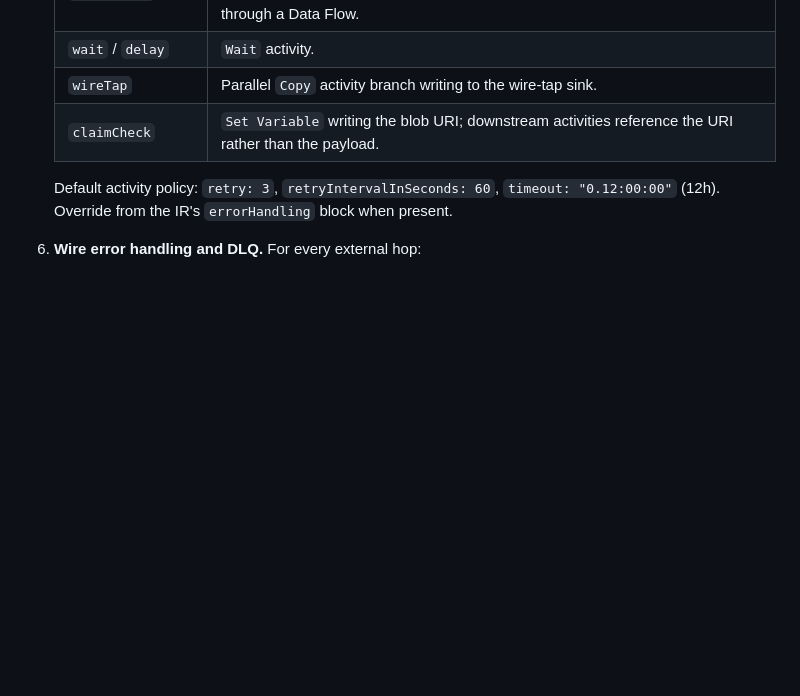
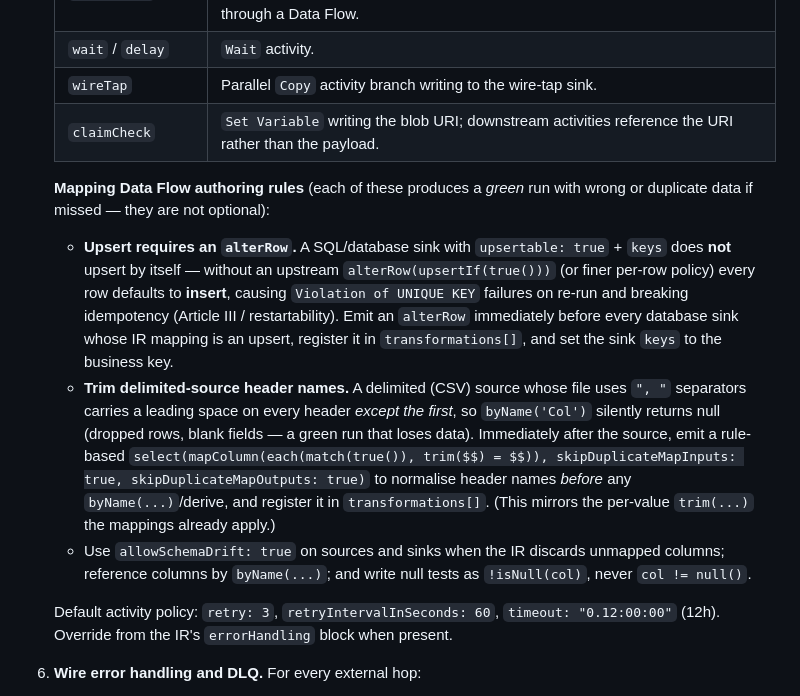
Before and after one commit to balbrench/cci-spec2integration, a Markdown page: .claude/agents/azure-data-factory-compiler.md, the part around the change. Drawn GitHub-style; blank space fills up the shorter version.

Commit message:
feat(azure): add azure-sql-schema-author agent; update data-factory-compiler
Co-Authored-By: Claude Opus 4.8 (1M context) <noreply@anthropic.com>

```diff
--- a/.claude/agents/azure-data-factory-compiler.md
+++ b/.claude/agents/azure-data-factory-compiler.md
@@ -119,6 +119,11 @@ For each flow F where `implementation.host == data-factory`:
    | `wireTap` | Parallel `Copy` activity branch writing to the wire-tap sink. |
    | `claimCheck` | `Set Variable` writing the blob URI; downstream activities reference the URI rather than the payload. |
 
+   **Mapping Data Flow authoring rules** (each of these produces a *green* run with wrong or duplicate data if missed — they are not optional):
+   - **Upsert requires an `alterRow`.** A SQL/database sink with `upsertable: true` + `keys` does **not** upsert by itself — without an upstream `alterRow(upsertIf(true()))` (or finer per-row policy) every row defaults to **insert**, causing `Violation of UNIQUE KEY` failures on re-run and breaking idempotency (Article III / restartability). Emit an `alterRow` immediately before every database sink whose IR mapping is an upsert, register it in `transformations[]`, and set the sink `keys` to the business key.
+   - **Trim delimited-source header names.** A delimited (CSV) source whose file uses `", "` separators carries a leading space on every header *except the first*, so `byName('Col')` silently returns null (dropped rows, blank fields — a green run that loses data). Immediately after the source, emit a rule-based `select(mapColumn(each(match(true()), trim($$) = $$)), skipDuplicateMapInputs: true, skipDuplicateMapOutputs: true)` to normalise header names *before* any `byName(...)`/derive, and register it in `transformations[]`. (This mirrors the per-value `trim(...)` the mappings already apply.)
+   - Use `allowSchemaDrift: true` on sources and sinks when the IR discards unmapped columns; reference columns by `byName(...)`; and write null tests as `!isNull(col)`, never `col != null()`.
+
    Default activity policy: `retry: 3`, `retryIntervalInSeconds: 60`, `timeout: "0.12:00:00"` (12h). Override from the IR's `errorHandling` block when present.
 
 6. **Wire error handling and DLQ.** For every external hop:
```
Also changed, not shown: .claude/agents/azure-sql-schema-author.md (+2 -1 lines).
